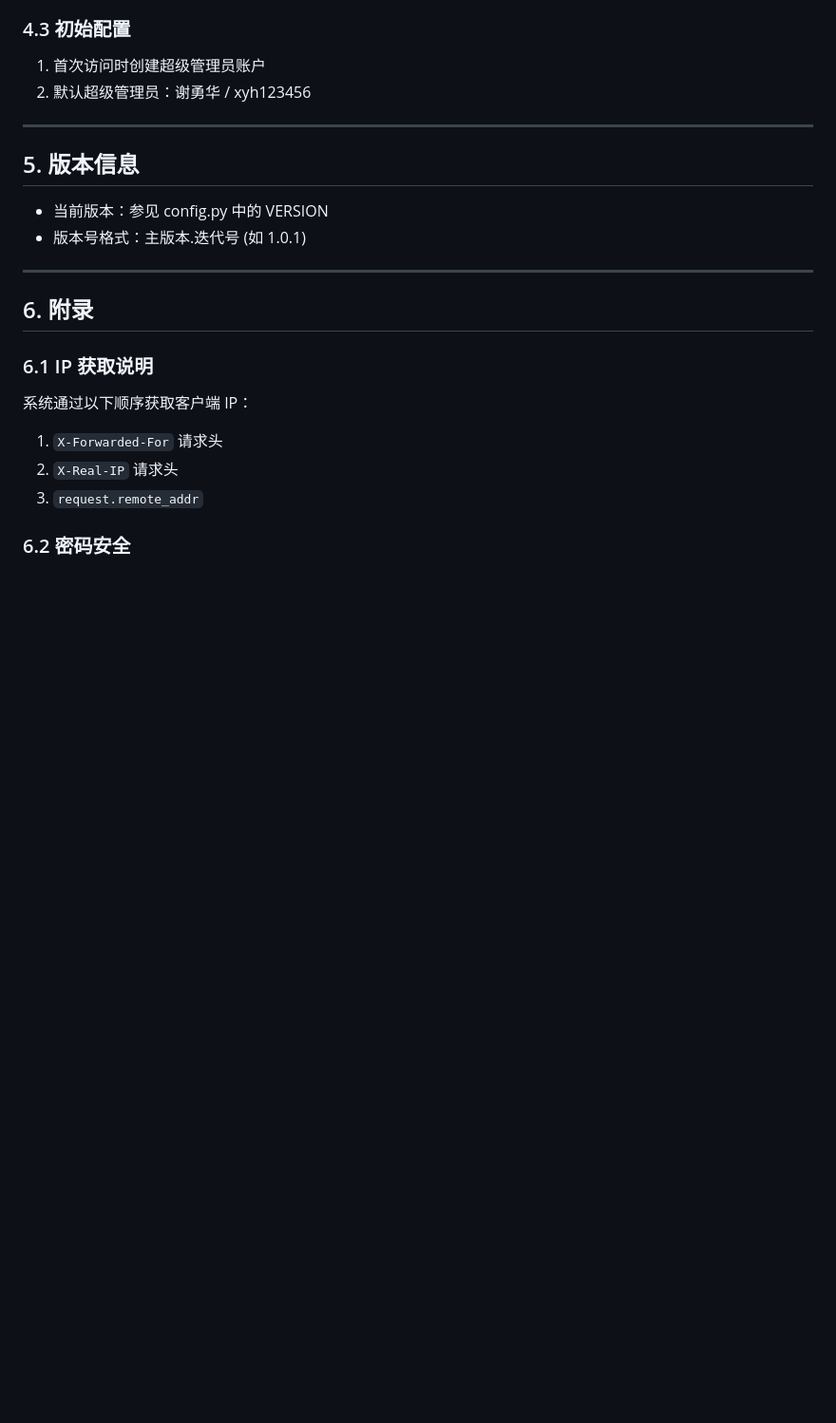
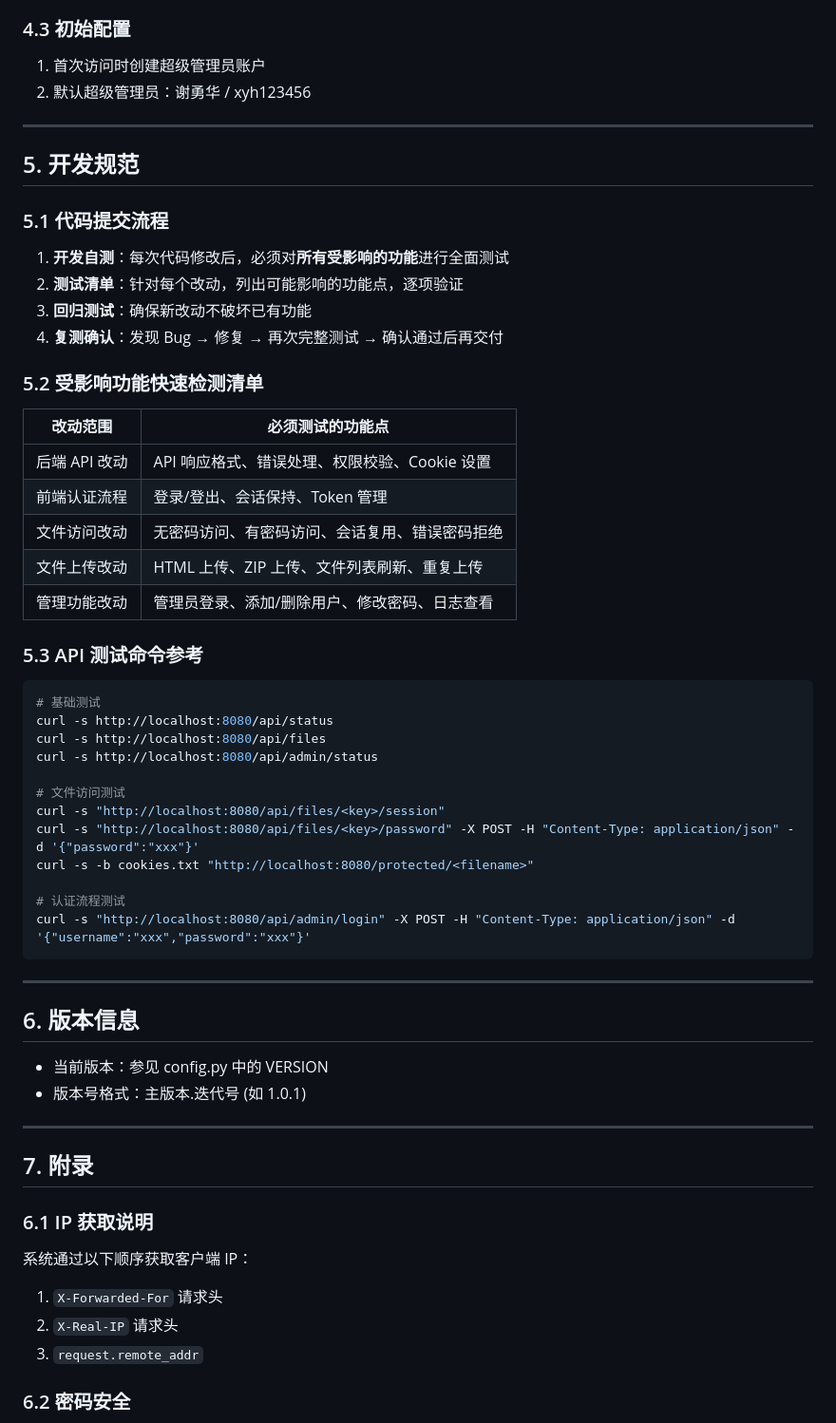
Before and after one commit to aiyhxie/webapps-link-manager, a Markdown page: PRD.md, the part around the change. Shown at 95% size. GitHub-like rendering; blank space fills up the shorter version.

Commit message:
docs: add development workflow规范 to PRD

````diff
--- a/PRD.md
+++ b/PRD.md
@@ -251,14 +251,52 @@ cd server && python3 app.py
 
 ---
 
-## 5. 版本信息
+## 5. 开发规范
+
+### 5.1 代码提交流程
+
+1. **开发自测**：每次代码修改后，必须对**所有受影响的功能**进行全面测试
+2. **测试清单**：针对每个改动，列出可能影响的功能点，逐项验证
+3. **回归测试**：确保新改动不破坏已有功能
+4. **复测确认**：发现 Bug → 修复 → 再次完整测试 → 确认通过后再交付
+
+### 5.2 受影响功能快速检测清单
+
+| 改动范围 | 必须测试的功能点 |
+|---------|----------------|
+| 后端 API 改动 | API 响应格式、错误处理、权限校验、Cookie 设置 |
+| 前端认证流程 | 登录/登出、会话保持、Token 管理 |
+| 文件访问改动 | 无密码访问、有密码访问、会话复用、错误密码拒绝 |
+| 文件上传改动 | HTML 上传、ZIP 上传、文件列表刷新、重复上传 |
+| 管理功能改动 | 管理员登录、添加/删除用户、修改密码、日志查看 |
+
+### 5.3 API 测试命令参考
+
+```bash
+# 基础测试
+curl -s http://localhost:8080/api/status
+curl -s http://localhost:8080/api/files
+curl -s http://localhost:8080/api/admin/status
+
+# 文件访问测试
+curl -s "http://localhost:8080/api/files/<key>/session"
+curl -s "http://localhost:8080/api/files/<key>/password" -X POST -H "Content-Type: application/json" -d '{"password":"xxx"}'
+curl -s -b cookies.txt "http://localhost:8080/protected/<filename>"
+
+# 认证流程测试
+curl -s "http://localhost:8080/api/admin/login" -X POST -H "Content-Type: application/json" -d '{"username":"xxx","password":"xxx"}'
+```
+
+---
+
+## 6. 版本信息
 
 - 当前版本：参见 config.py 中的 VERSION
 - 版本号格式：主版本.迭代号 (如 1.0.1)
 
 ---
 
-## 6. 附录
+## 7. 附录
 
 ### 6.1 IP 获取说明
 
````
